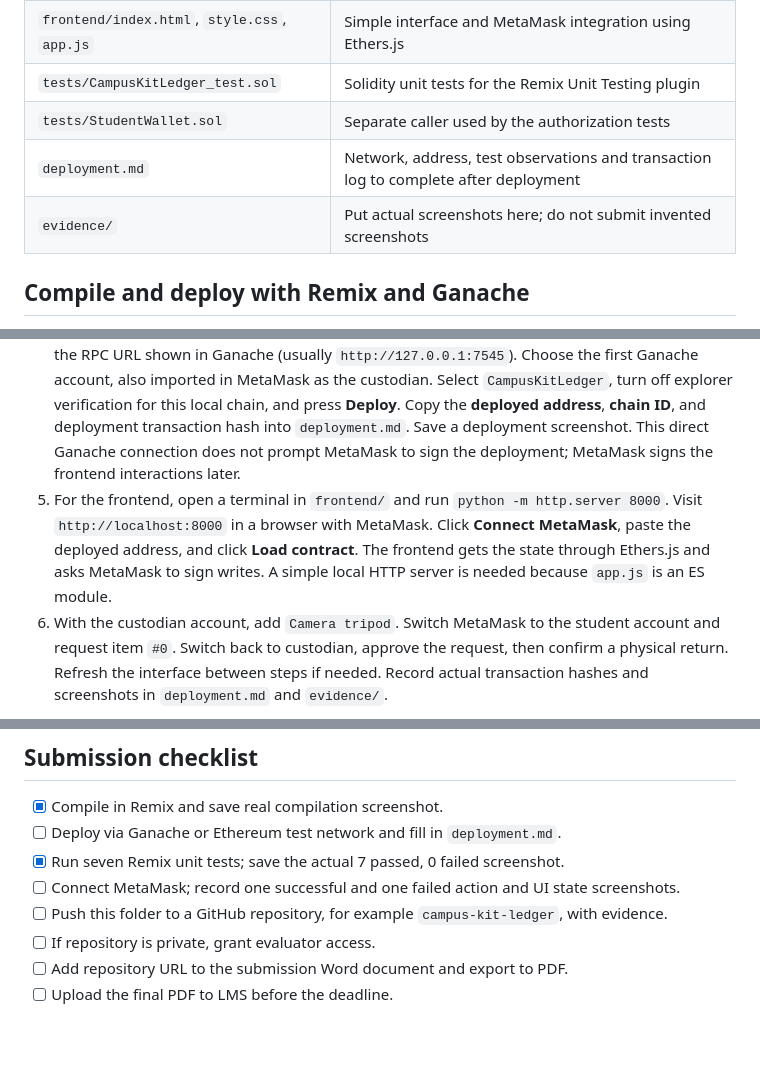
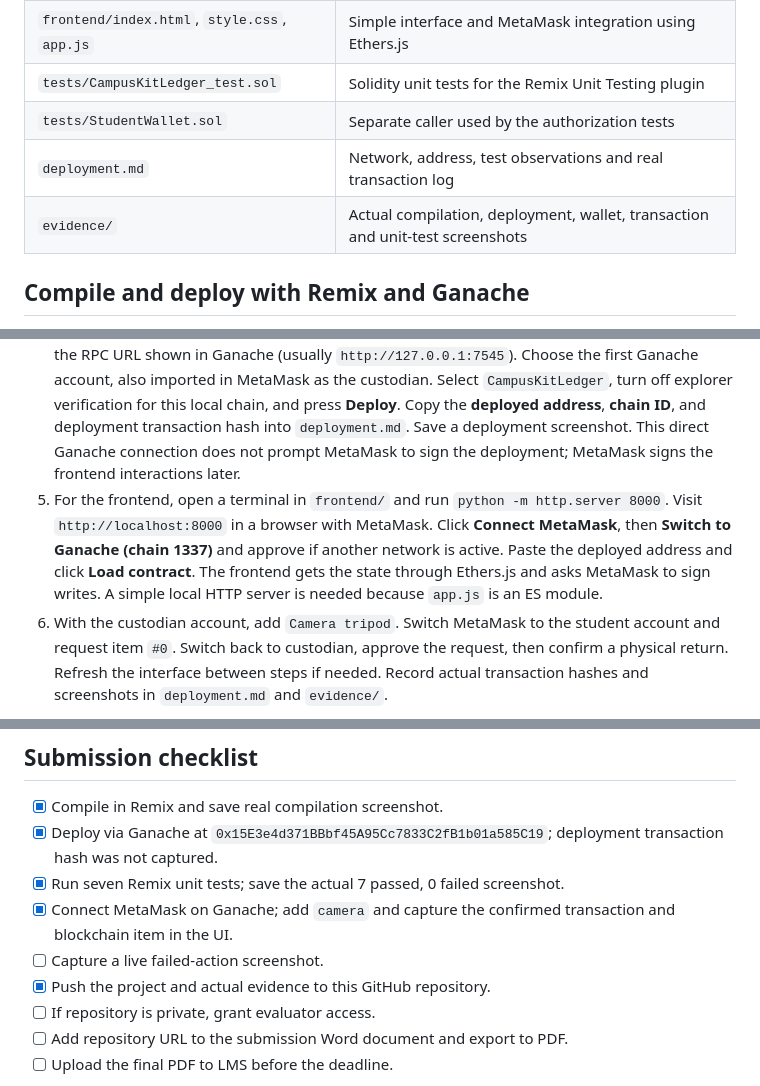
Before and after one commit to pm3005/campus-kit-ledger, a Markdown page: README.md, 3 parts joined by grey strips. Rendered like a GitHub page; blank space fills up the shorter version.

Commit message:
Document actual Ganache frontend run and remaining evidence

```diff
--- a/README.md
+++ b/README.md
@@ -20,8 +20,8 @@ Only one pending request per item is supported. A borrower is a wallet address,
 | `frontend/index.html`, `style.css`, `app.js` | Simple interface and MetaMask integration using Ethers.js |
 | `tests/CampusKitLedger_test.sol` | Solidity unit tests for the Remix Unit Testing plugin |
 | `tests/StudentWallet.sol` | Separate caller used by the authorization tests |
-| `deployment.md` | Network, address, test observations and transaction log to complete after deployment |
-| `evidence/` | Put actual screenshots here; do not submit invented screenshots |
+| `deployment.md` | Network, address, test observations and real transaction log |
+| `evidence/` | Actual compilation, deployment, wallet, transaction and unit-test screenshots |
 
 ## Compile and deploy with Remix and Ganache
 
@@ -29,7 +29,7 @@ Only one pending request per item is supported. A borrower is a wallet address,
 2. In MetaMask, add the Ganache custom network using that RPC URL and chain ID, then import **one disposable Ganache account** into MetaMask. This account will be the custodian. Add a second disposable account for the student test.
 3. Open [Remix IDE](https://remix.ethereum.org/). Make a workspace and copy the files in `contracts/` and `tests/` into the same paths. Choose Solidity compiler **0.8.20 or a compatible 0.8.x version**. In **Advanced Configurations**, set **EVM Version to London** for the archived Ganache UI, then compile `CampusKitLedger.sol`. A compiler default of Shanghai or later emits `PUSH0`, which this Ganache UI may not support. Save a screenshot of the successful compilation.
 4. In Remix's **Deploy & Run Transactions** tab, select **Custom - External HTTP Provider** and enter the RPC URL shown in Ganache (usually `http://127.0.0.1:7545`). Choose the first Ganache account, also imported in MetaMask as the custodian. Select `CampusKitLedger`, turn off explorer verification for this local chain, and press **Deploy**. Copy the **deployed address**, **chain ID**, and deployment transaction hash into `deployment.md`. Save a deployment screenshot. This direct Ganache connection does not prompt MetaMask to sign the deployment; MetaMask signs the frontend interactions later.
-5. For the frontend, open a terminal in `frontend/` and run `python -m http.server 8000`. Visit `http://localhost:8000` in a browser with MetaMask. Click **Connect MetaMask**, paste the deployed address, and click **Load contract**. The frontend gets the state through Ethers.js and asks MetaMask to sign writes. A simple local HTTP server is needed because `app.js` is an ES module.
+5. For the frontend, open a terminal in `frontend/` and run `python -m http.server 8000`. Visit `http://localhost:8000` in a browser with MetaMask. Click **Connect MetaMask**, then **Switch to Ganache (chain 1337)** and approve if another network is active. Paste the deployed address and click **Load contract**. The frontend gets the state through Ethers.js and asks MetaMask to sign writes. A simple local HTTP server is needed because `app.js` is an ES module.
 6. With the custodian account, add `Camera tripod`. Switch MetaMask to the student account and request item `#0`. Switch back to custodian, approve the request, then confirm a physical return. Refresh the interface between steps if needed. Record actual transaction hashes and screenshots in `deployment.md` and `evidence/`.
 
 **Alternative:** Use an Ethereum test network in place of Ganache. Use test ETH only. Remix's in-browser VM is useful for quick checks but does **not** satisfy the assignment's Ganache-or-test-network deployment requirement.
@@ -57,10 +57,11 @@ For a **failed MetaMask transaction screenshot**, Remix's form can be used to se
 ## Submission checklist
 
 - [x] Compile in Remix and save real compilation screenshot.
-- [ ] Deploy via Ganache or Ethereum test network and fill in `deployment.md`.
+- [x] Deploy via Ganache at `0x15E3e4d371BBbf45A95Cc7833C2fB1b01a585C19`; deployment transaction hash was not captured.
 - [x] Run seven Remix unit tests; save the actual 7 passed, 0 failed screenshot.
-- [ ] Connect MetaMask; record one successful and one failed action and UI state screenshots.
-- [ ] Push this folder to a GitHub repository, for example `campus-kit-ledger`, with evidence.
+- [x] Connect MetaMask on Ganache; add `camera` and capture the confirmed transaction and blockchain item in the UI.
+- [ ] Capture a live failed-action screenshot.
+- [x] Push the project and actual evidence to this GitHub repository.
 - [ ] If repository is private, grant evaluator access.
 - [ ] Add repository URL to the submission Word document and export to PDF.
 - [ ] Upload the final PDF to LMS before the deadline.
```
